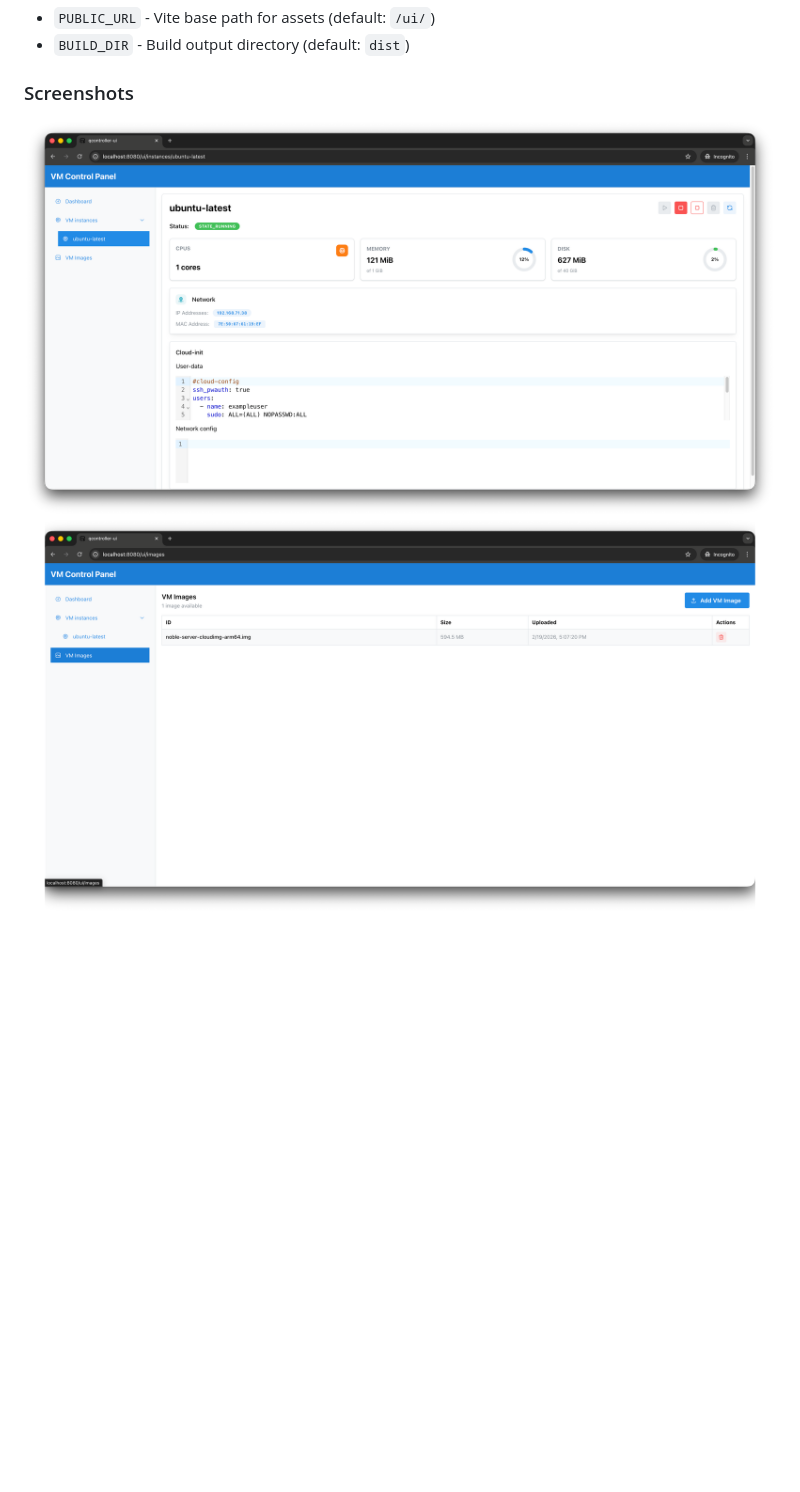
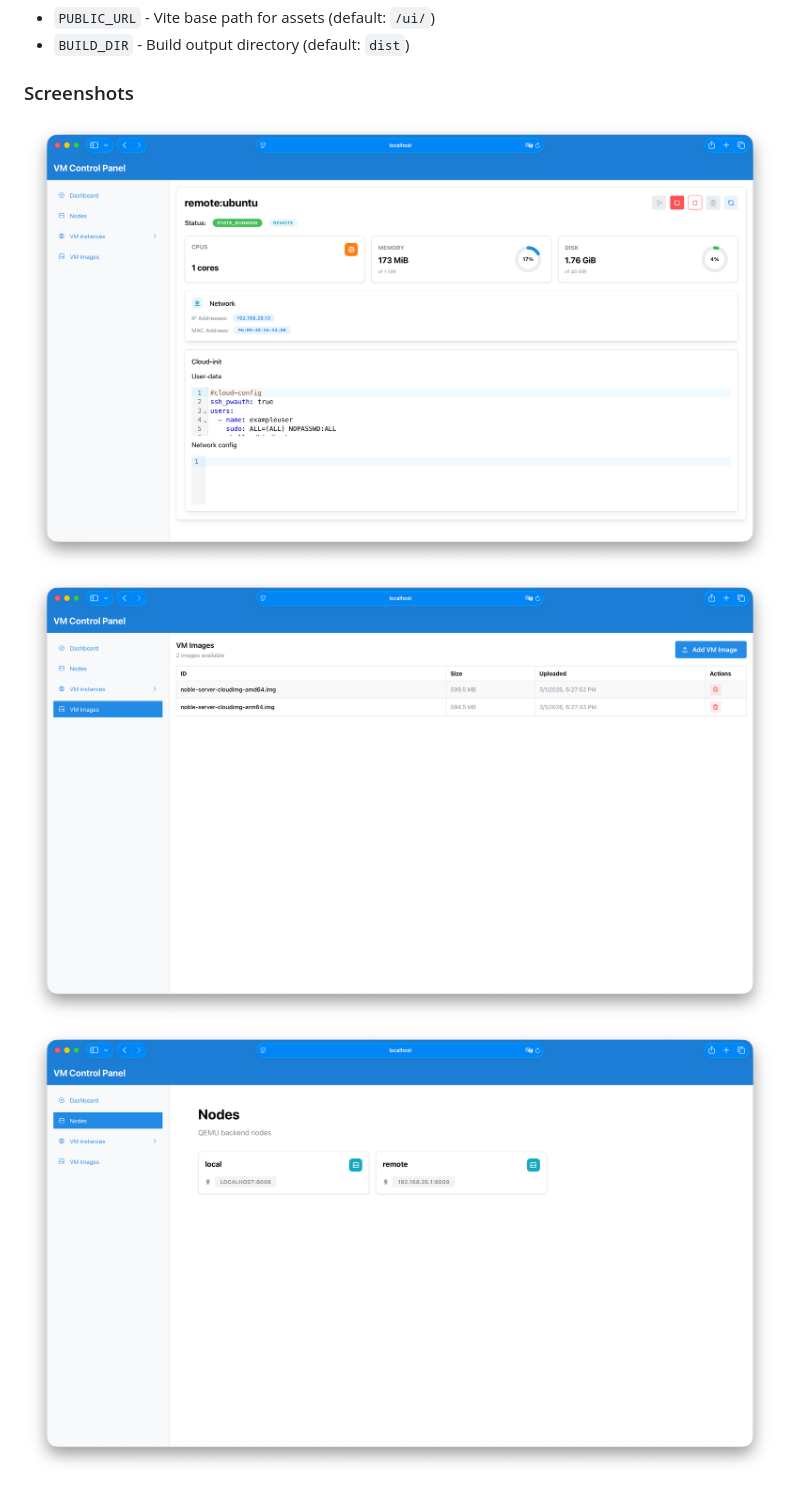
Before and after one commit to q-controller/qcontroller-ui, a Markdown page: README.md, the part around the change. Drawn GitHub-style; pictures changed too: images.png, instance.png, nodes.png (added); blank space fills up the shorter version.

Commit message:
Adjust snapshots
Signed-off-by: Nikita Vakula <programmistov.programmist@gmail.com>

```diff
--- a/README.md
+++ b/README.md
@@ -68,3 +68,5 @@ The project uses code generation (OpenAPI and protobuf) for type-safe API commun
 <img src="./instance.png" alt="Instance view" width="900"/>
 
 <img src="./images.png" alt="Images view" width="900"/>
+
+<img src="./nodes.png" alt="Nodes view" width="900"/>
```
